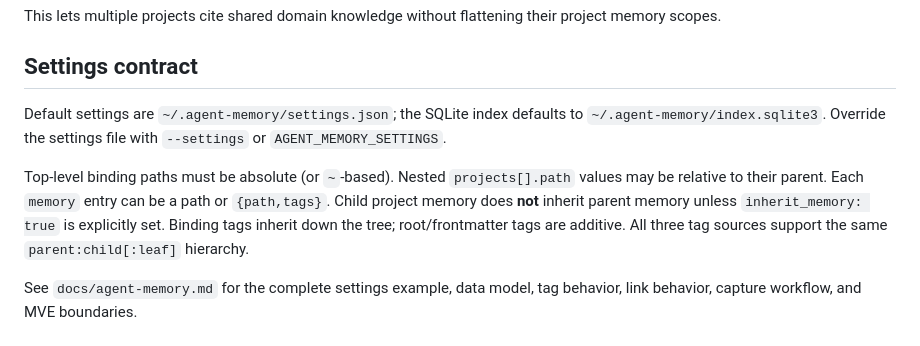
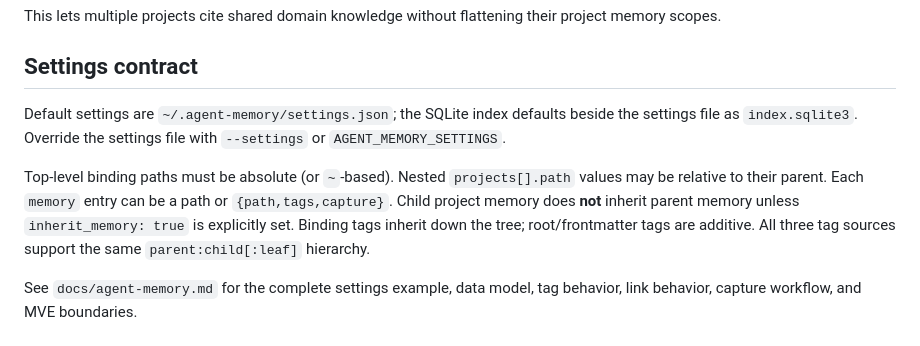
Before and after one commit to atomlink-ye/my-claude-plugins, a Markdown page: skills/agent-memory/SKILL.md, the part around one of its changes. Drawn GitHub-style.

```diff
--- a/skills/agent-memory/SKILL.md
+++ b/skills/agent-memory/SKILL.md
@@ -175,13 +222,13 @@ memory scopes.
 
 ## Settings contract
 
-Default settings are `~/.agent-memory/settings.json`; the SQLite index defaults to
-`~/.agent-memory/index.sqlite3`. Override the settings file with `--settings` or
+Default settings are `~/.agent-memory/settings.json`; the SQLite index defaults beside the
+settings file as `index.sqlite3`. Override the settings file with `--settings` or
 `AGENT_MEMORY_SETTINGS`.
 
 Top-level binding paths must be absolute (or `~`-based). Nested `projects[].path` values
-may be relative to their parent. Each `memory` entry can be a path or `{path,tags}`. Child
-project memory does **not** inherit parent memory unless `inherit_memory: true` is
+may be relative to their parent. Each `memory` entry can be a path or `{path,tags,capture}`.
+Child project memory does **not** inherit parent memory unless `inherit_memory: true` is
 explicitly set. Binding tags inherit down the tree; root/frontmatter tags are additive.
 All three tag sources support the same `parent:child[:leaf]` hierarchy.
 
```
Also changed, not shown: other parts of skills/agent-memory/SKILL.md (+50 -3 lines).
